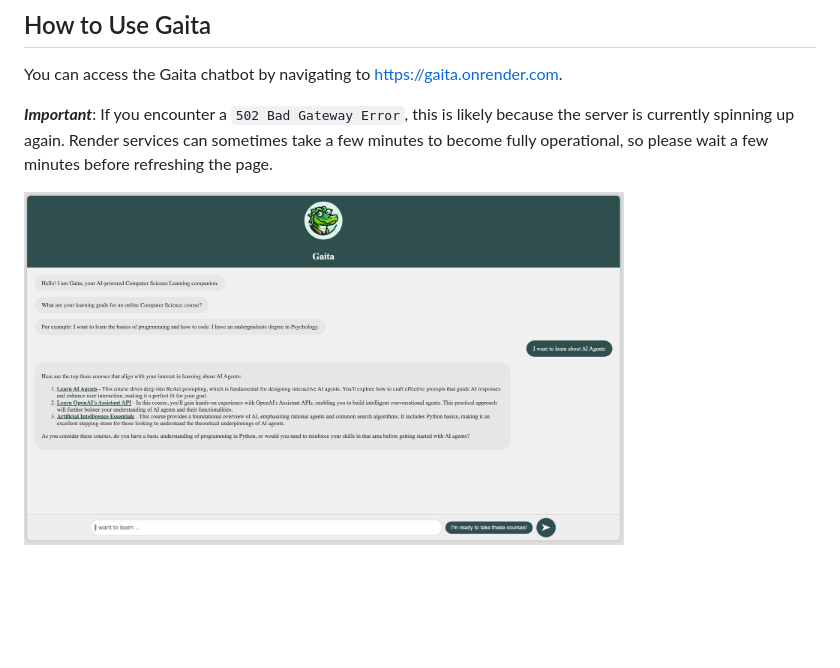
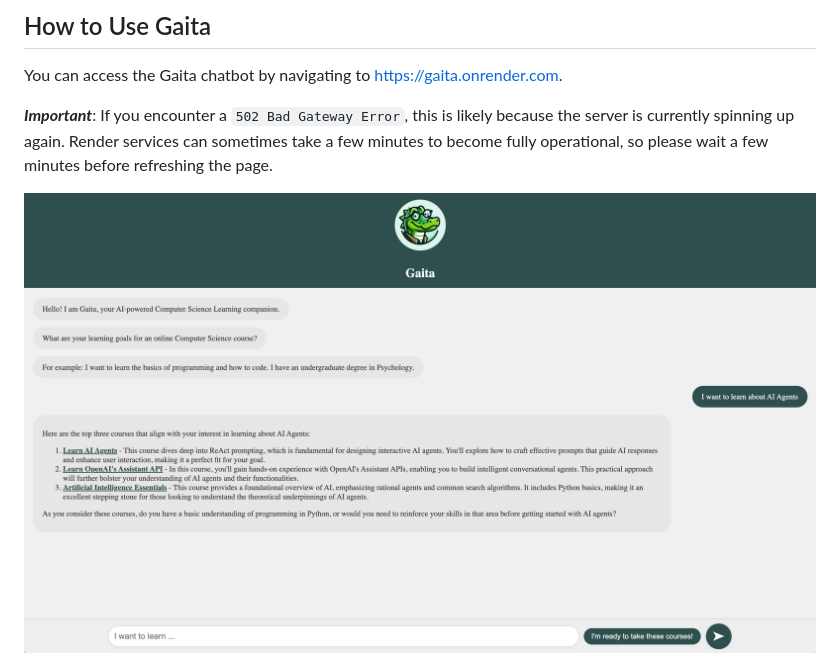
Before and after one commit to Lois-Wong/gaita, a Markdown page: README.md, the part around the change. Drawn GitHub-style; pictures changed too: static/example-interaction.png; blank space fills up the shorter version.

````diff
--- a/README.md
+++ b/README.md
@@ -18,4 +18,4 @@ You can access the Gaita chatbot by navigating to https://gaita.onrender.com.
 
 **_Important_**: If you encounter a ```502 Bad Gateway Error```, this is likely because the server is currently spinning up again. Render services can sometimes take a few minutes to become fully operational, so please wait a few minutes before refreshing the page.
 
-<img src="https://github.com/Lois-Wong/gaita/blob/main/static/example-interaction.png" alt="example-interaction" width="600"/>
+<img src="https://github.com/Lois-Wong/gaita/blob/main/static/example-interaction.png" alt="example-interaction" width="900"/>
````
